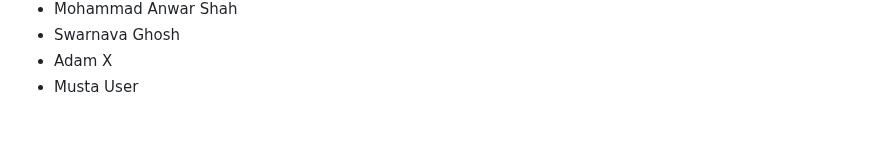
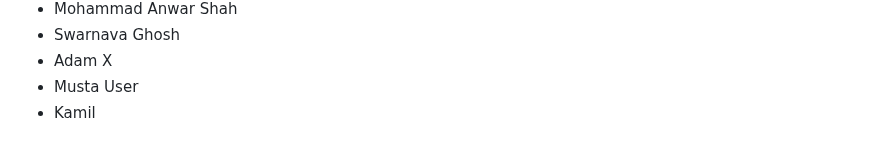
Before and after one commit to seankross/the-unix-workbench, a Markdown page: guestbook.md, the part around the change. Drawn GitHub-style.

Commit message:
added name

```diff
--- a/guestbook.md
+++ b/guestbook.md
@@ -874,3 +874,4 @@
 - Swarnava Ghosh
 - Adam X
 - Musta User
+- Kamil
```
